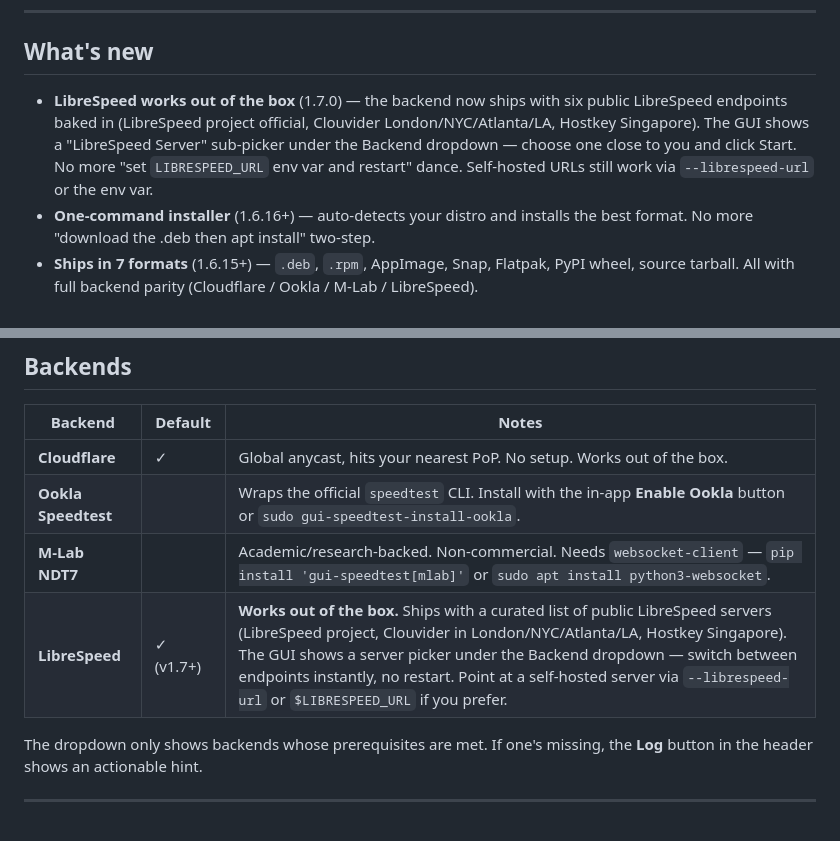
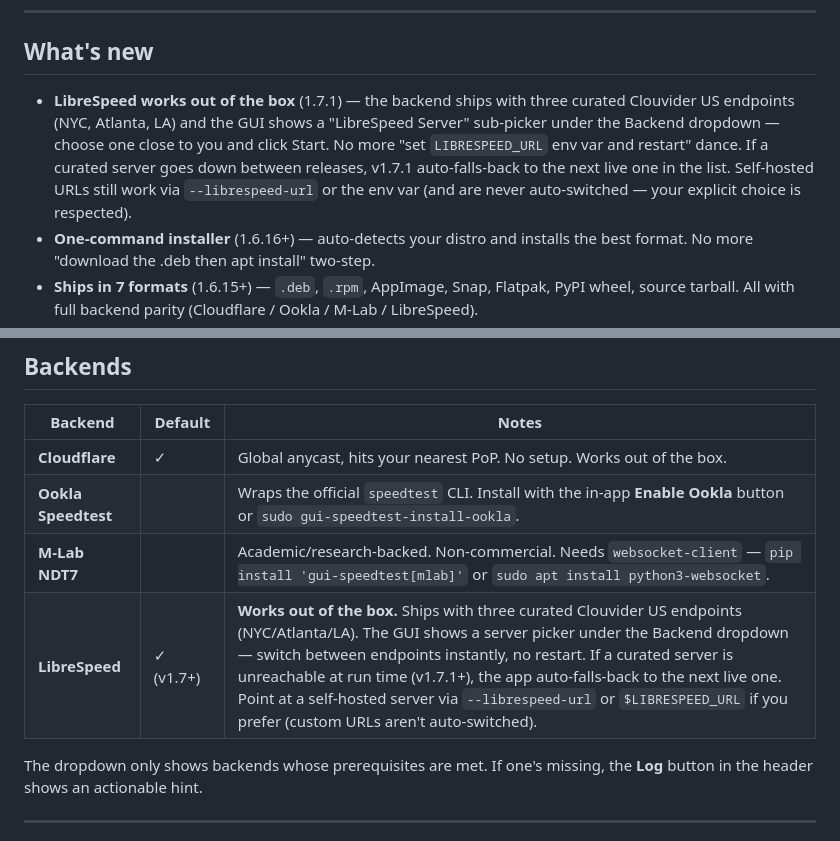
Before and after one commit to mmhfarooque/gui-speedtest, a Markdown page: README.md, 2 parts joined by grey strips. GitHub-like rendering.

Commit message:
README: reflect v1.7.1 LibreSpeed reality (3 servers + auto-fallback)
Drop the v1.7.0 claim that we ship six curated endpoints. Half of those
(librespeed.de 403, london.clouvider DNS-dead, hostkey.sgp DNS-dead)
turned out unreachable from a typical client, so the v1.7.1 list is
the three Clouvider US endpoints (NYC, Atlanta, LA). Mention the
auto-fallback that handles future churn, and that custom URLs are
NEVER auto-switched.

```diff
--- a/README.md
+++ b/README.md
@@ -24,7 +24,7 @@ The Linux app (this repo root) is Python + GTK4 + libadwaita. Mobile/desktop App
 
 ## What's new
 
-- **LibreSpeed works out of the box** (1.7.0) — the backend now ships with six public LibreSpeed endpoints baked in (LibreSpeed project official, Clouvider London/NYC/Atlanta/LA, Hostkey Singapore). The GUI shows a "LibreSpeed Server" sub-picker under the Backend dropdown — choose one close to you and click Start. No more "set `LIBRESPEED_URL` env var and restart" dance. Self-hosted URLs still work via `--librespeed-url` or the env var.
+- **LibreSpeed works out of the box** (1.7.1) — the backend ships with three curated Clouvider US endpoints (NYC, Atlanta, LA) and the GUI shows a "LibreSpeed Server" sub-picker under the Backend dropdown — choose one close to you and click Start. No more "set `LIBRESPEED_URL` env var and restart" dance. If a curated server goes down between releases, v1.7.1 auto-falls-back to the next live one in the list. Self-hosted URLs still work via `--librespeed-url` or the env var (and are never auto-switched — your explicit choice is respected).
 - **One-command installer** (1.6.16+) — auto-detects your distro and installs the best format. No more "download the .deb then apt install" two-step.
 - **Ships in 7 formats** (1.6.15+) — `.deb`, `.rpm`, AppImage, Snap, Flatpak, PyPI wheel, source tarball. All with full backend parity (Cloudflare / Ookla / M-Lab / LibreSpeed).
 - **Ookla backend live progress** (1.6.0+) — sparklines and ping bars animate in real time during the run instead of sitting silent until the end.
@@ -266,7 +266,7 @@ To switch backends, use the **Backend** dropdown in the Connection panel.
 | **Cloudflare** | ✓ | Global anycast, hits your nearest PoP. No setup. Works out of the box. |
 | **Ookla Speedtest** | | Wraps the official `speedtest` CLI. Install with the in-app **Enable Ookla** button or `sudo gui-speedtest-install-ookla`. |
 | **M-Lab NDT7** | | Academic/research-backed. Non-commercial. Needs `websocket-client` — `pip install 'gui-speedtest[mlab]'` or `sudo apt install python3-websocket`. |
-| **LibreSpeed** | ✓ (v1.7+) | **Works out of the box.** Ships with a curated list of public LibreSpeed servers (LibreSpeed project, Clouvider in London/NYC/Atlanta/LA, Hostkey Singapore). The GUI shows a server picker under the Backend dropdown — switch between endpoints instantly, no restart. Point at a self-hosted server via `--librespeed-url` or `$LIBRESPEED_URL` if you prefer. |
+| **LibreSpeed** | ✓ (v1.7+) | **Works out of the box.** Ships with three curated Clouvider US endpoints (NYC/Atlanta/LA). The GUI shows a server picker under the Backend dropdown — switch between endpoints instantly, no restart. If a curated server is unreachable at run time (v1.7.1+), the app auto-falls-back to the next live one. Point at a self-hosted server via `--librespeed-url` or `$LIBRESPEED_URL` if you prefer (custom URLs aren't auto-switched). |
 
 The dropdown only shows backends whose prerequisites are met. If one's missing, the **Log** button in the header shows an actionable hint.
 
```
